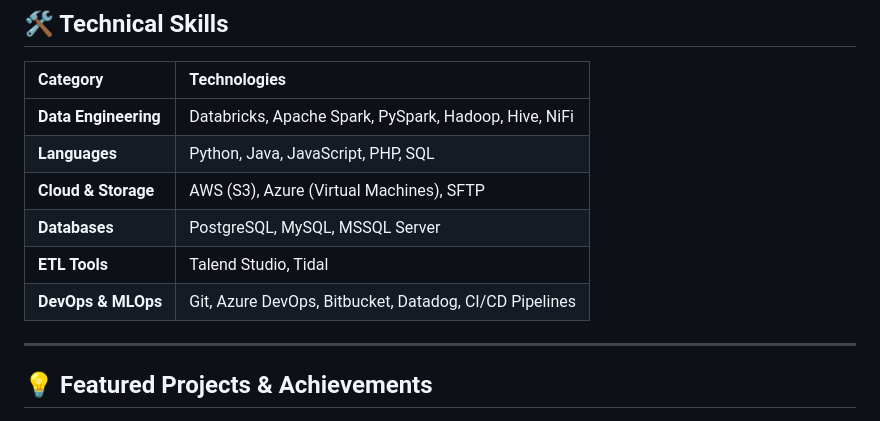
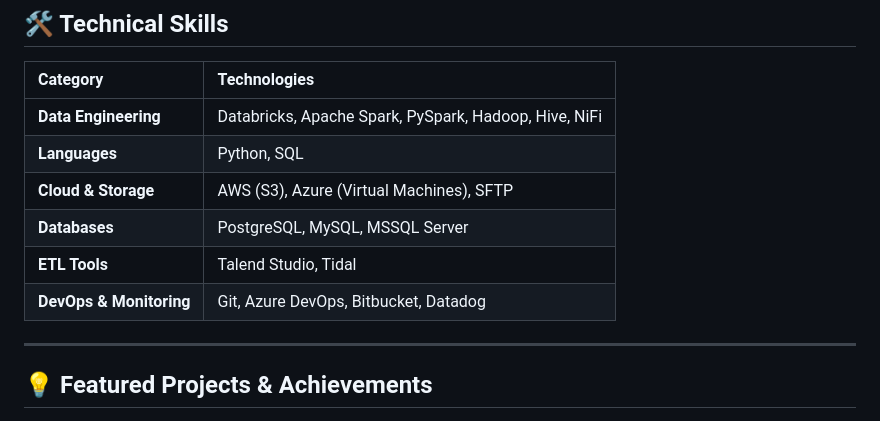
Before and after one commit to dmgiri/dmgiri.github.io, a Markdown page: readme.md, the part around one of its changes. GitHub-like rendering.

```diff
--- a/readme.md
+++ b/readme.md
@@ -24,11 +28,11 @@ I am currently leading the development of a **Predictive Insights Center**, a we
 | Category | Technologies |
 | :--- | :--- |
 | **Data Engineering** | Databricks, Apache Spark, PySpark, Hadoop, Hive, NiFi |
-| **Languages** | Python, Java, JavaScript, PHP, SQL |
+| **Languages** | Python, SQL |
 | **Cloud & Storage** | AWS (S3), Azure (Virtual Machines), SFTP |
 | **Databases** | PostgreSQL, MySQL, MSSQL Server |
 | **ETL Tools** | Talend Studio, Tidal |
-| **DevOps & MLOps** | Git, Azure DevOps, Bitbucket, Datadog, CI/CD Pipelines |
+| **DevOps & Monitoring** | Git, Azure DevOps, Bitbucket, Datadog|
 
 ---
 
```
Also changed, not shown: other parts of readme.md (+5 -1 lines).
